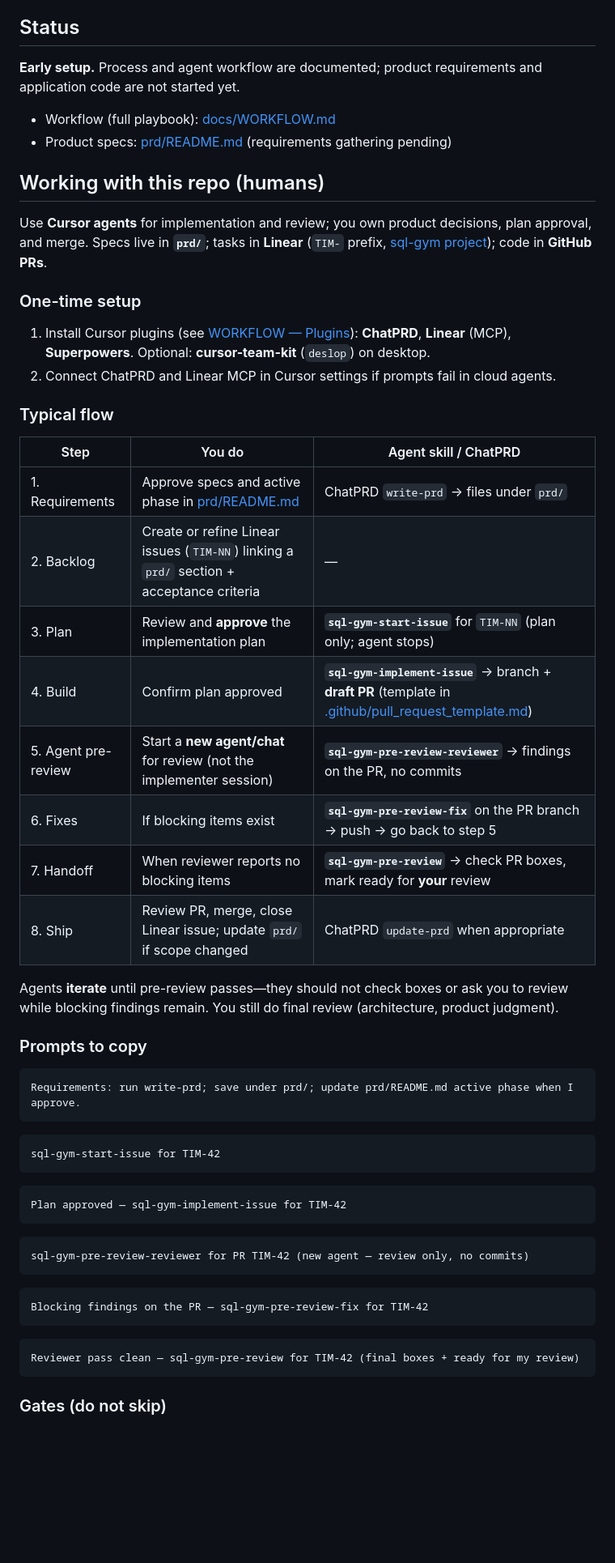
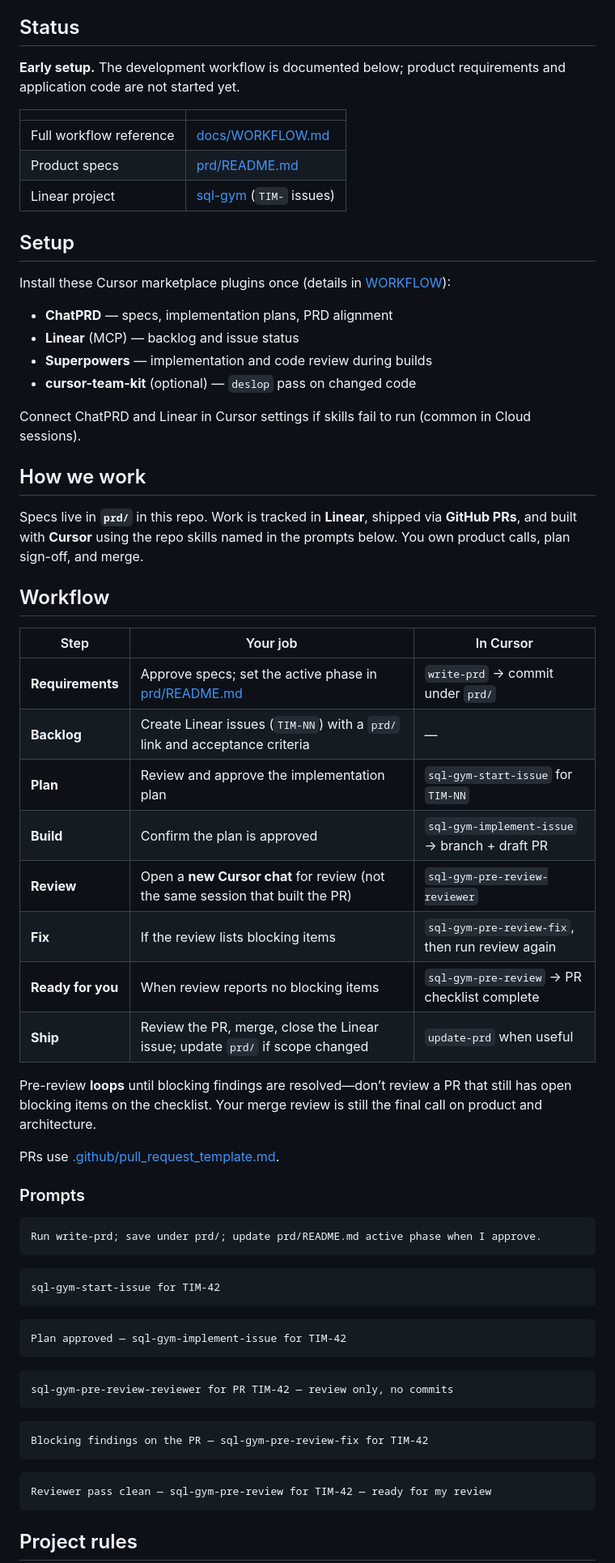
Before and after one commit to mikael-lh/sql-gym, a Markdown page: README.md, the part around one of its changes. Shown at 81% size. Drawn GitHub-style; blank space fills up the shorter version.

Commit message:
Rewrite README as developer-focused workflow guide
Co-authored-by: mikael-lh <mikael-lh@users.noreply.github.com>

````diff
--- a/README.md
+++ b/README.md
@@ -4,39 +4,50 @@ A lightweight gym for SQL: practice on curated datasets, run queries, and level
 
 ## Status
 
-**Early setup.** Process and agent workflow are documented; product requirements and application code are not started yet.
+**Early setup.** The development workflow is documented below; product requirements and application code are not started yet.
 
-- Workflow (full playbook): [docs/WORKFLOW.md](docs/WORKFLOW.md)
-- Product specs: [prd/README.md](prd/README.md) (requirements gathering pending)
+| | |
+|--|--|
+| Full workflow reference | [docs/WORKFLOW.md](docs/WORKFLOW.md) |
+| Product specs | [prd/README.md](prd/README.md) |
+| Linear project | [sql-gym](https://linear.app/times-api/project/sql-gym-ce6a8985c99e) (`TIM-` issues) |
 
-## Working with this repo (humans)
+## Setup
 
-Use **Cursor agents** for implementation and review; you own product decisions, plan approval, and merge. Specs live in **`prd/`**; tasks in **Linear** (`TIM-` prefix, [sql-gym project](https://linear.app/times-api/project/sql-gym-ce6a8985c99e)); code in **GitHub PRs**.
+Install these Cursor marketplace plugins once (details in [WORKFLOW](docs/WORKFLOW.md#plugins-install-in-cursor)):
 
-### One-time setup
+- **ChatPRD** — specs, implementation plans, PRD alignment
+- **Linear** (MCP) — backlog and issue status
+- **Superpowers** — implementation and code review during builds
+- **cursor-team-kit** (optional) — `deslop` pass on changed code
 
-1. Install Cursor plugins (see [WORKFLOW — Plugins](docs/WORKFLOW.md#plugins-install-in-cursor)): **ChatPRD**, **Linear** (MCP), **Superpowers**. Optional: **cursor-team-kit** (`deslop`) on desktop.
-2. Connect ChatPRD and Linear MCP in Cursor settings if prompts fail in cloud agents.
+Connect ChatPRD and Linear in Cursor settings if skills fail to run (common in Cloud sessions).
 
-### Typical flow
+## How we work
 
-| Step | You do | Agent skill / ChatPRD |
-|------|--------|------------------------|
-| 1. Requirements | Approve specs and active phase in [prd/README.md](prd/README.md) | ChatPRD `write-prd` → files under `prd/` |
-| 2. Backlog | Create or refine Linear issues (`TIM-NN`) linking a `prd/` section + acceptance criteria | — |
-| 3. Plan | Review and **approve** the implementation plan | **`sql-gym-start-issue`** for `TIM-NN` (plan only; agent stops) |
-| 4. Build | Confirm plan approved | **`sql-gym-implement-issue`** → branch + **draft PR** (template in [.github/pull_request_template.md](.github/pull_request_template.md)) |
-| 5. Agent pre-review | Start a **new agent/chat** for review (not the implementer session) | **`sql-gym-pre-review-reviewer`** → findings on the PR, no commits |
-| 6. Fixes | If blocking items exist | **`sql-gym-pre-review-fix`** on the PR branch → push → go back to step 5 |
-| 7. Handoff | When reviewer reports no blocking items | **`sql-gym-pre-review`** → check PR boxes, mark ready for **your** review |
-| 8. Ship | Review PR, merge, close Linear issue; update `prd/` if scope changed | ChatPRD `update-prd` when appropriate |
+Specs live in **`prd/`** in this repo. Work is tracked in **Linear**, shipped via **GitHub PRs**, and built with **Cursor** using the repo skills named in the prompts below. You own product calls, plan sign-off, and merge.
 
-Agents **iterate** until pre-review passes—they should not check boxes or ask you to review while blocking findings remain. You still do final review (architecture, product judgment).
+## Workflow
 
-### Prompts to copy
+| Step | Your job | In Cursor |
+|------|----------|-----------|
+| **Requirements** | Approve specs; set the active phase in [prd/README.md](prd/README.md) | `write-prd` → commit under `prd/` |
+| **Backlog** | Create Linear issues (`TIM-NN`) with a `prd/` link and acceptance criteria | — |
+| **Plan** | Review and approve the implementation plan | `sql-gym-start-issue` for `TIM-NN` |
+| **Build** | Confirm the plan is approved | `sql-gym-implement-issue` → branch + draft PR |
+| **Review** | Open a **new Cursor chat** for review (not the same session that built the PR) | `sql-gym-pre-review-reviewer` |
+| **Fix** | If the review lists blocking items | `sql-gym-pre-review-fix`, then run review again |
+| **Ready for you** | When review reports no blocking items | `sql-gym-pre-review` → PR checklist complete |
+| **Ship** | Review the PR, merge, close the Linear issue; update `prd/` if scope changed | `update-prd` when useful |
+
+Pre-review **loops** until blocking findings are resolved—don’t review a PR that still has open blocking items on the checklist. Your merge review is still the final call on product and architecture.
+
+PRs use [.github/pull_request_template.md](.github/pull_request_template.md).
+
+### Prompts
 
 ```text
-Requirements: run write-prd; save under prd/; update prd/README.md active phase when I approve.
+Run write-prd; save under prd/; update prd/README.md active phase when I approve.
 ```
 
 ```text
@@ -48,7 +59,7 @@ Plan approved — sql-gym-implement-issue for TIM-42
 ```
 
 ```text
-sql-gym-pre-review-reviewer for PR TIM-42 (new agent — review only, no commits)
+sql-gym-pre-review-reviewer for PR TIM-42 — review only, no commits
 ```
 
 ```text
@@ -56,8 +67,8 @@ Blocking findings on the PR — sql-gym-pre-review-fix for TIM-42
 ```
 
 ```text
-Reviewer pass clean — sql-gym-pre-review for TIM-42 (final boxes + ready for my review)
+Reviewer pass clean — sql-gym-pre-review for TIM-42 — ready for my review
 ```
 
-### Gates (do not skip)
+## Project rules
 
````
Also changed, not shown: other parts of README.md (+4 -4 lines).
